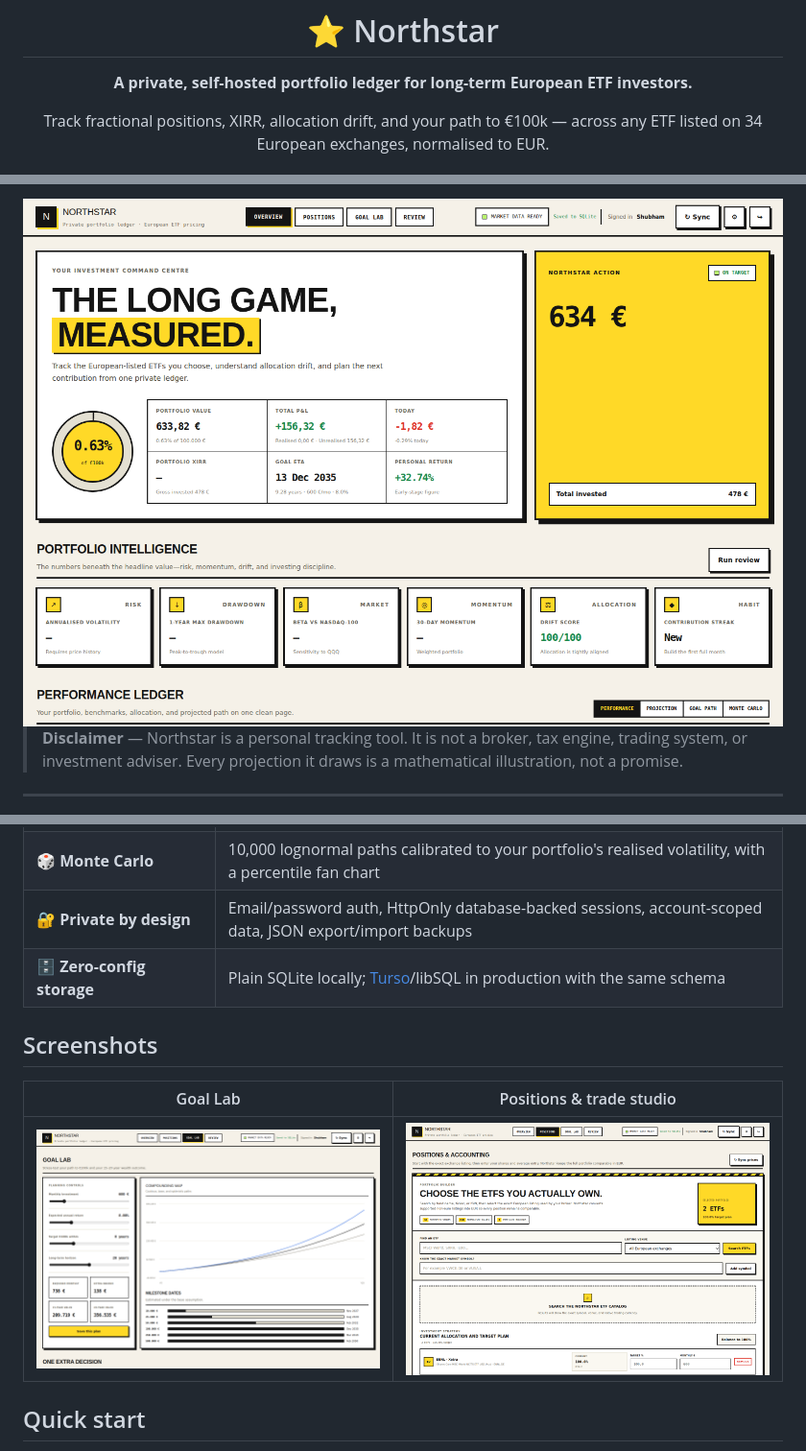
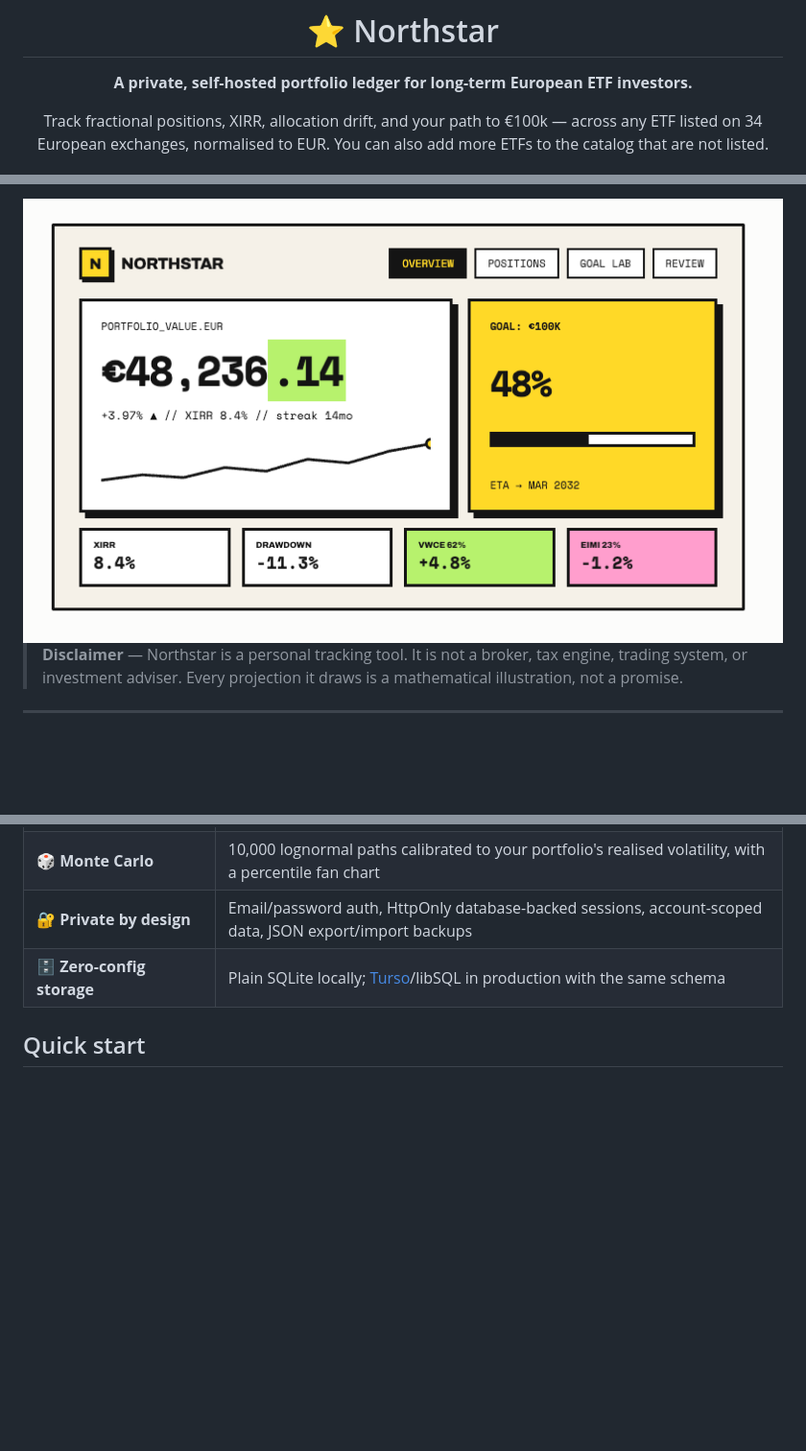
Before and after one commit to imskr/northstar, a Markdown page: README.md, 3 parts joined by grey strips. Shown: that part at 96% size. Rendered like a GitHub page; pictures changed too: docs/screenshots/overview.png; blank space fills up the shorter version.

```diff
--- a/README.md
+++ b/README.md
@@ -5,6 +5,6 @@
 **A private, self-hosted portfolio ledger for long-term European ETF investors.**
 
 Track fractional positions, XIRR, allocation drift, and your path to €100k —
-across any ETF listed on 34 European exchanges, normalised to EUR.
+across any ETF listed on 34 European exchanges, normalised to EUR. You can also add more ETFs to the catalog that are not listed.
 
 [![CI](https://img.shields.io/badge/CI-GitHub_Actions-141414?logo=githubactions&logoColor=FFD927)](.github/workflows/ci.yml)
@@ -47,12 +44,6 @@ buy the same ETFs every month for a decade. It answers three questions, honestly
 | 🎲 **Monte Carlo** | 10,000 lognormal paths calibrated to your portfolio's realised volatility, with a percentile fan chart |
 | 🔐 **Private by design** | Email/password auth, HttpOnly database-backed sessions, account-scoped data, JSON export/import backups |
 | 🗄️ **Zero-config storage** | Plain SQLite locally; [Turso](https://turso.tech)/libSQL in production with the same schema |
-
-## Screenshots
-
-| Goal Lab | Positions & trade studio |
-|---|---|
-| ![Goal Lab](docs/screenshots/goal-lab.png) | ![Positions](docs/screenshots/positions.png) |
 
 ## Quick start
 
```
Also changed, not shown: other parts of README.md (+0 -3 lines).
